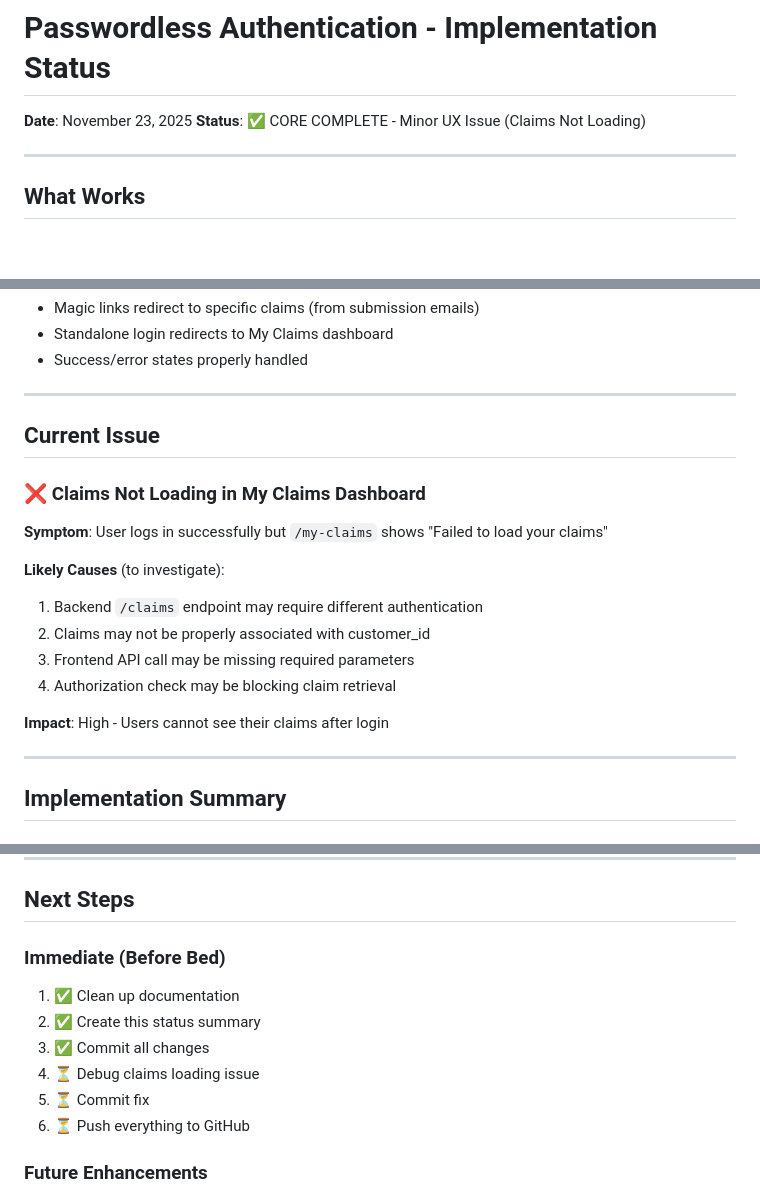
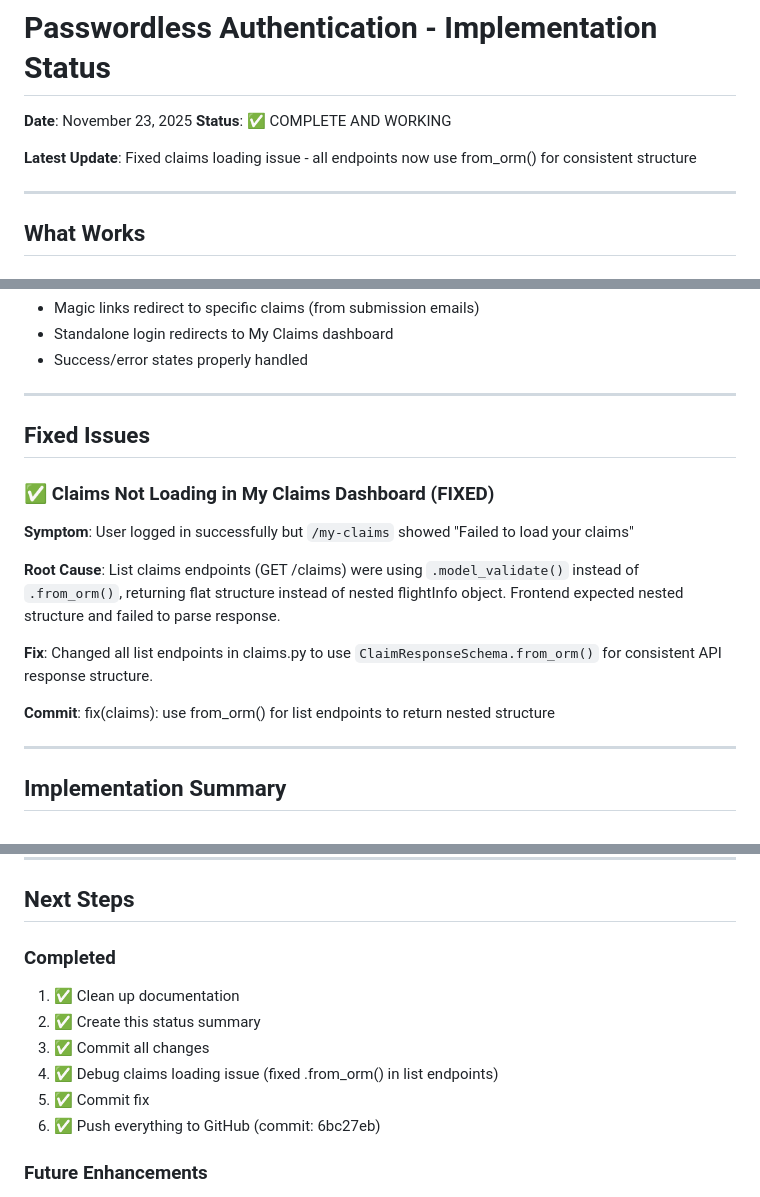
Before and after one commit to davidvv/claimplane-mcp, a Markdown page: PASSWORDLESS_AUTH_STATUS.md, 3 parts joined by grey strips. Drawn GitHub-style; blank space fills up the shorter version.

Commit message:
docs: update passwordless auth status - all issues fixed

```diff
--- a/PASSWORDLESS_AUTH_STATUS.md
+++ b/PASSWORDLESS_AUTH_STATUS.md
@@ -1,7 +1,9 @@
 # Passwordless Authentication - Implementation Status
 
 **Date**: November 23, 2025
-**Status**: ✅ CORE COMPLETE - Minor UX Issue (Claims Not Loading)
+**Status**: ✅ COMPLETE AND WORKING
+
+**Latest Update**: Fixed claims loading issue - all endpoints now use from_orm() for consistent structure
 
 ---
 
@@ -27,18 +29,16 @@
 
 ---
 
-## Current Issue
+## Fixed Issues
 
-### ❌ Claims Not Loading in My Claims Dashboard
-**Symptom**: User logs in successfully but `/my-claims` shows "Failed to load your claims"
+### ✅ Claims Not Loading in My Claims Dashboard (FIXED)
+**Symptom**: User logged in successfully but `/my-claims` showed "Failed to load your claims"
 
-**Likely Causes** (to investigate):
-1. Backend `/claims` endpoint may require different authentication
-2. Claims may not be properly associated with customer_id
-3. Frontend API call may be missing required parameters
-4. Authorization check may be blocking claim retrieval
+**Root Cause**: List claims endpoints (GET /claims) were using `.model_validate()` instead of `.from_orm()`, returning flat structure instead of nested flightInfo object. Frontend expected nested structure and failed to parse response.
 
-**Impact**: High - Users cannot see their claims after login
+**Fix**: Changed all list endpoints in claims.py to use `ClaimResponseSchema.from_orm()` for consistent API response structure.
+
+**Commit**: fix(claims): use from_orm() for list endpoints to return nested structure
 
 ---
 
@@ -100,13 +100,13 @@
 
 ## Next Steps
 
-### Immediate (Before Bed)
+### Completed
 1. ✅ Clean up documentation
 2. ✅ Create this status summary
 3. ✅ Commit all changes
-4. ⏳ Debug claims loading issue
-5. ⏳ Commit fix
-6. ⏳ Push everything to GitHub
+4. ✅ Debug claims loading issue (fixed .from_orm() in list endpoints)
+5. ✅ Commit fix
+6. ✅ Push everything to GitHub (commit: 6bc27eb)
 
 ### Future Enhancements
 - Email template styling
```
Also changed, not shown: other parts of PASSWORDLESS_AUTH_STATUS.md (+1 -1 lines).
